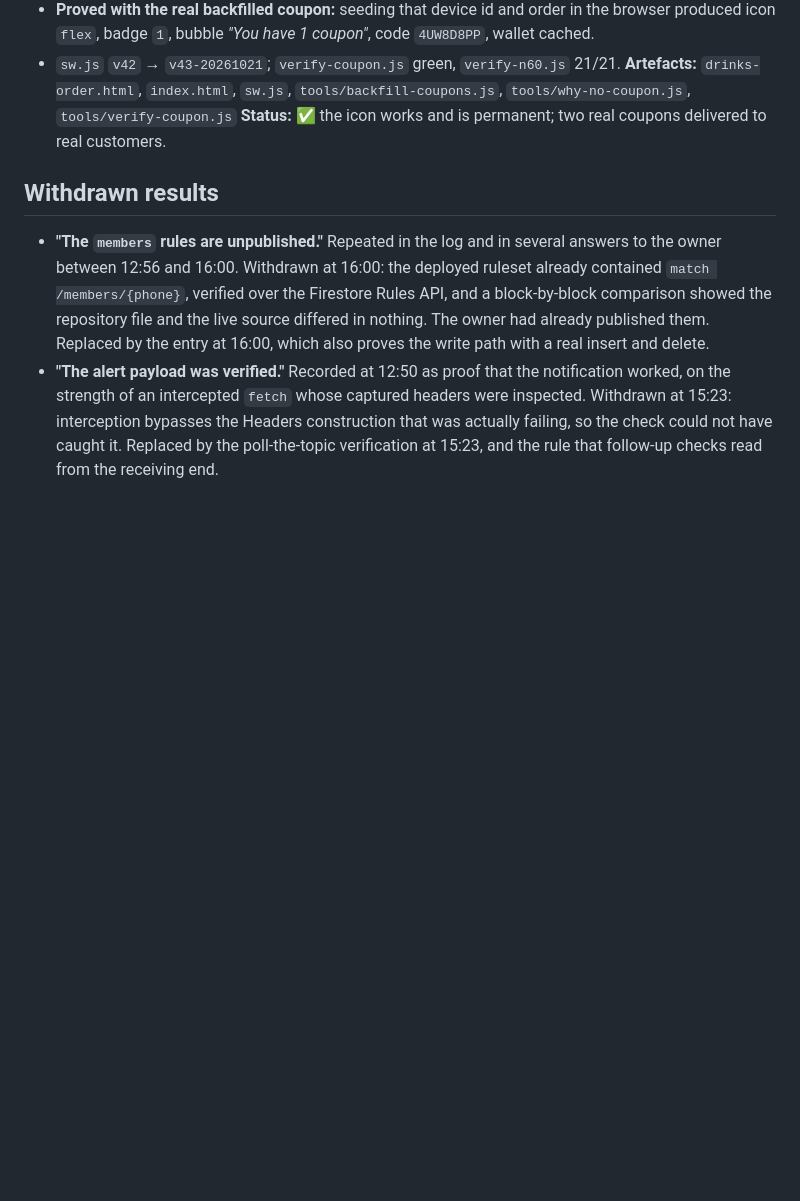
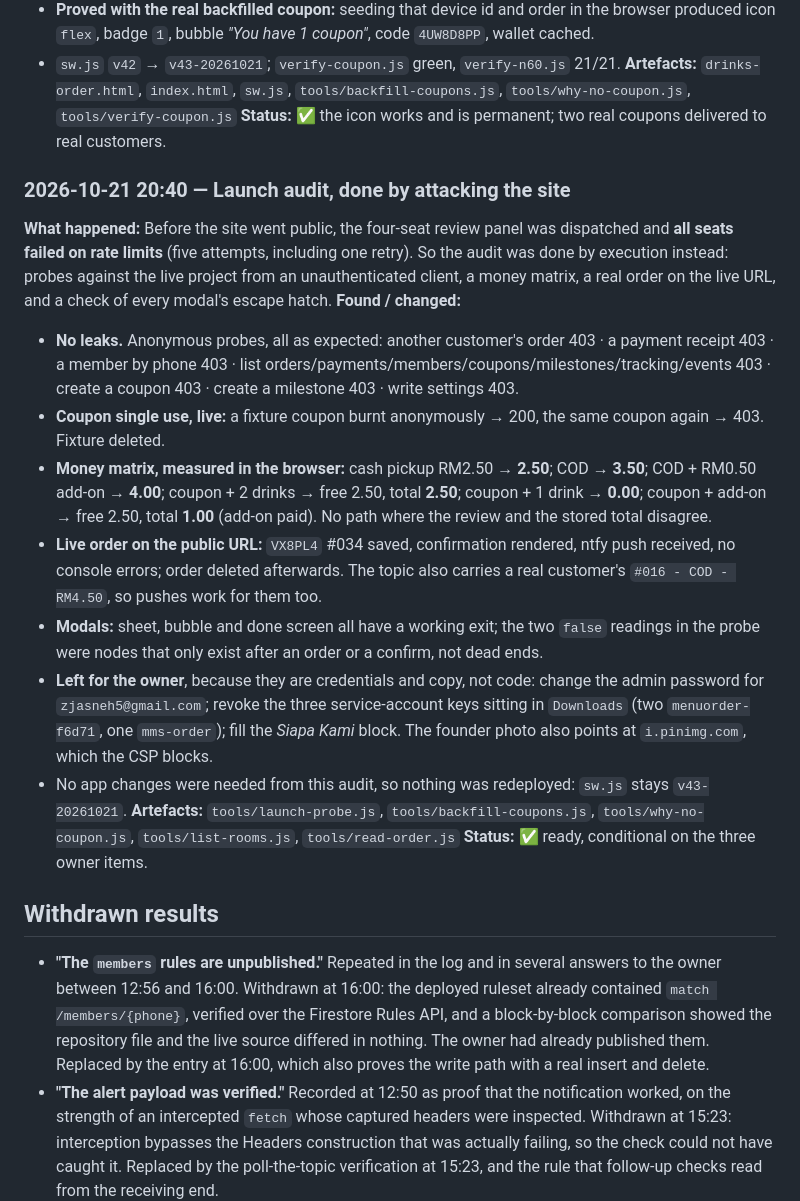
Before and after one commit to Iyern0/ridzuanshop, a Markdown page: WORKLOG.md, the part around the change. GitHub-like rendering; blank space fills up the shorter version.

Commit message:
log: launch audit by execution, and the panel that never answered

```diff
--- a/WORKLOG.md
+++ b/WORKLOG.md
@@ -1367,6 +1367,19 @@ code at checkout and taps which drink is free.
 **Artefacts:** `drinks-order.html`, `index.html`, `sw.js`, `tools/backfill-coupons.js`, `tools/why-no-coupon.js`, `tools/verify-coupon.js`
 **Status:** ✅ the icon works and is permanent; two real coupons delivered to real customers.
 
+### 2026-10-21 20:40 — Launch audit, done by attacking the site
+**What happened:** Before the site went public, the four-seat review panel was dispatched and **all seats failed on rate limits** (five attempts, including one retry). So the audit was done by execution instead: probes against the live project from an unauthenticated client, a money matrix, a real order on the live URL, and a check of every modal's escape hatch.
+**Found / changed:**
+- **No leaks.** Anonymous probes, all as expected: another customer's order 403 · a payment receipt 403 · a member by phone 403 · list orders/payments/members/coupons/milestones/tracking/events 403 · create a coupon 403 · create a milestone 403 · write settings 403.
+- **Coupon single use, live:** a fixture coupon burnt anonymously → 200, the same coupon again → 403. Fixture deleted.
+- **Money matrix, measured in the browser:** cash pickup RM2.50 → **2.50**; COD → **3.50**; COD + RM0.50 add-on → **4.00**; coupon + 2 drinks → free 2.50, total **2.50**; coupon + 1 drink → **0.00**; coupon + add-on → free 2.50, total **1.00** (add-on paid). No path where the review and the stored total disagree.
+- **Live order on the public URL:** `VX8PL4` #034 saved, confirmation rendered, ntfy push received, no console errors; order deleted afterwards. The topic also carries a real customer's `#016 - COD - RM4.50`, so pushes work for them too.
+- **Modals:** sheet, bubble and done screen all have a working exit; the two `false` readings in the probe were nodes that only exist after an order or a confirm, not dead ends.
+- **Left for the owner**, because they are credentials and copy, not code: change the admin password for `zjasneh5@gmail.com`; revoke the three service-account keys sitting in `Downloads` (two `menuorder-f6d71`, one `mms-order`); fill the *Siapa Kami* block. The founder photo also points at `i.pinimg.com`, which the CSP blocks.
+- No app changes were needed from this audit, so nothing was redeployed: `sw.js` stays `v43-20261021`.
+**Artefacts:** `tools/launch-probe.js`, `tools/backfill-coupons.js`, `tools/why-no-coupon.js`, `tools/list-rooms.js`, `tools/read-order.js`
+**Status:** ✅ ready, conditional on the three owner items.
+
 ## Withdrawn results
 
 - **"The `members` rules are unpublished."** Repeated in the log and in several answers to the
```
